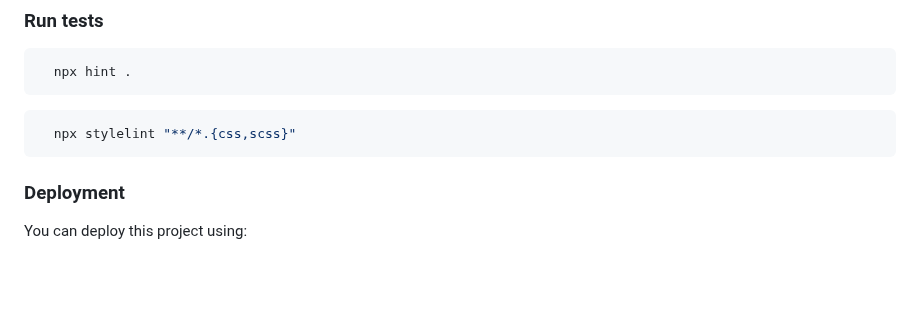
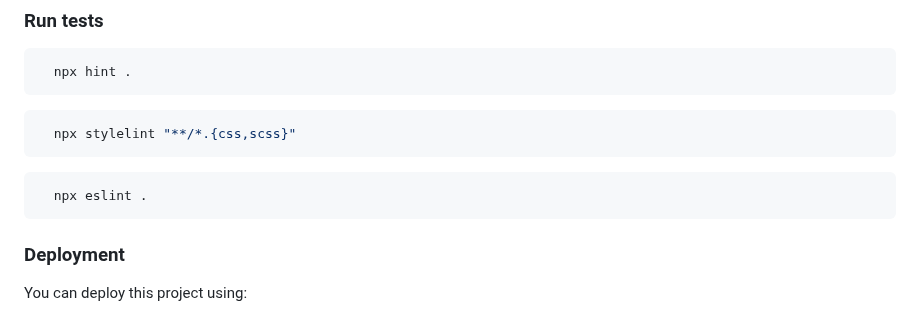
Before and after one commit to Peter-Dumbari/AwesomeBookES6, a Markdown page: README.md, the part around the change. Rendered like a GitHub page; blank space fills up the shorter version.

````diff
--- a/README.md
+++ b/README.md
@@ -106,6 +106,10 @@ To run the project on your computer, execute the following command :
   npx stylelint "**/*.{css,scss}"
 ```
 
+```sh
+  npx eslint .
+```
+
 ### Deployment
 
 You can deploy this project using:
````
